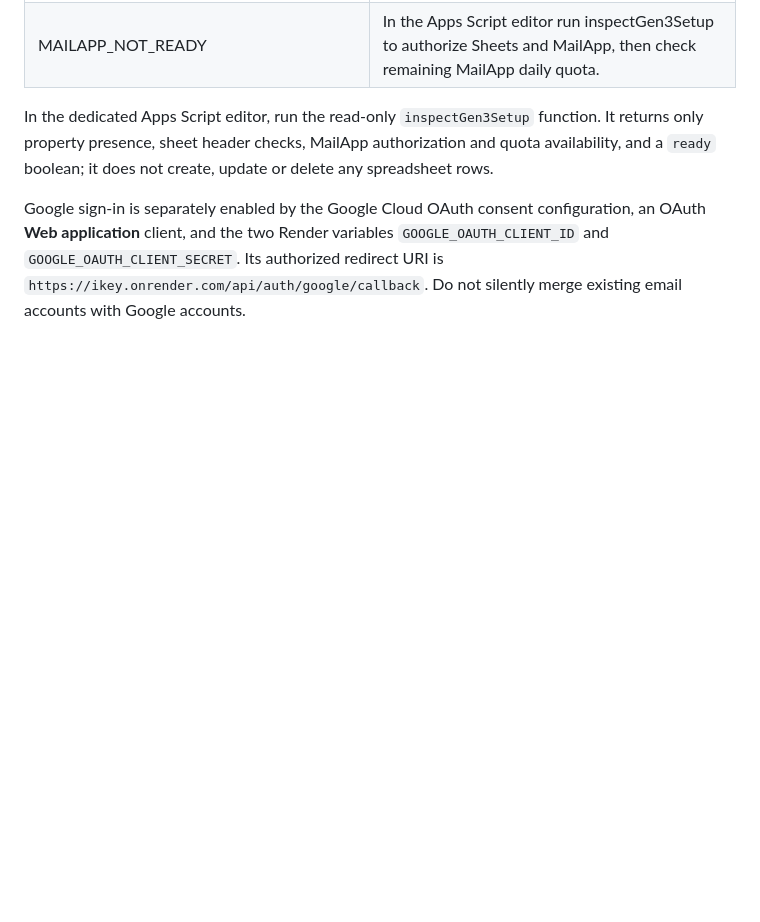
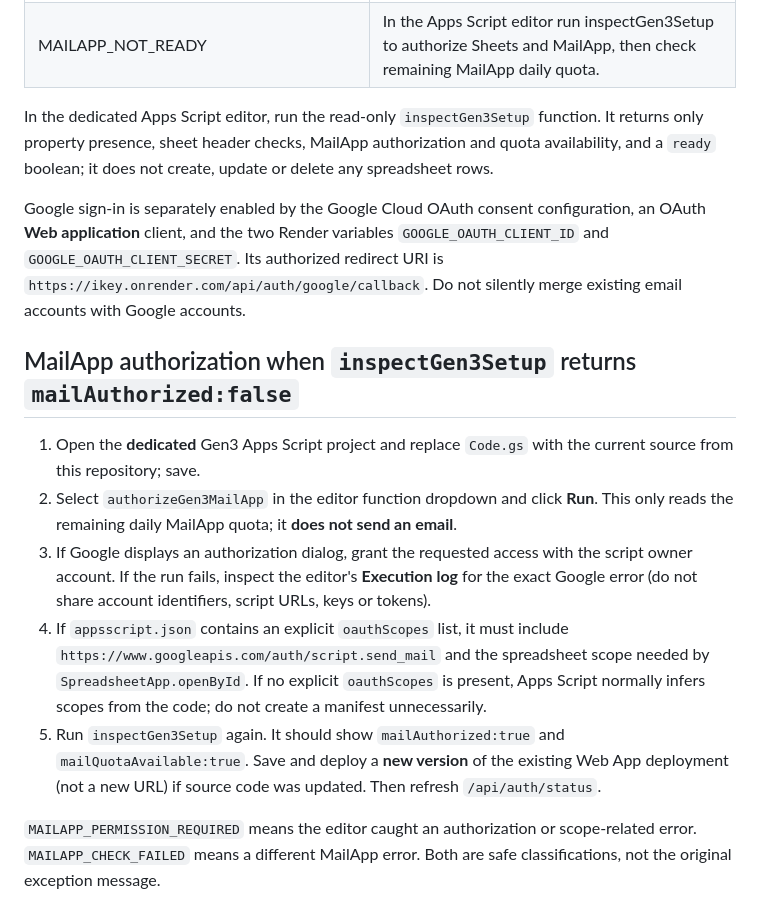
Before and after one commit to ikeysever/ikey, a Markdown page: gen3-auth/DEPLOYMENT.md, the part around the change. Drawn GitHub-style; blank space fills up the shorter version.

Commit message:
docs(auth): targeted MailApp permission and manifest troubleshooting steps

```diff
--- a/gen3-auth/DEPLOYMENT.md
+++ b/gen3-auth/DEPLOYMENT.md
@@ -97,3 +97,13 @@ The status endpoint returns `enabled`, `mail`, `google` and a safe `reason` cate
 In the dedicated Apps Script editor, run the read-only `inspectGen3Setup` function. It returns only property presence, sheet header checks, MailApp authorization and quota availability, and a `ready` boolean; it does not create, update or delete any spreadsheet rows.
 
 Google sign-in is separately enabled by the Google Cloud OAuth consent configuration, an OAuth **Web application** client, and the two Render variables `GOOGLE_OAUTH_CLIENT_ID` and `GOOGLE_OAUTH_CLIENT_SECRET`. Its authorized redirect URI is `https://ikey.onrender.com/api/auth/google/callback`. Do not silently merge existing email accounts with Google accounts.
+
+## MailApp authorization when `inspectGen3Setup` returns `mailAuthorized:false`
+
+1. Open the **dedicated** Gen3 Apps Script project and replace `Code.gs` with the current source from this repository; save.
+2. Select `authorizeGen3MailApp` in the editor function dropdown and click **Run**. This only reads the remaining daily MailApp quota; it **does not send an email**.
+3. If Google displays an authorization dialog, grant the requested access with the script owner account. If the run fails, inspect the editor's **Execution log** for the exact Google error (do not share account identifiers, script URLs, keys or tokens).
+4. If `appsscript.json` contains an explicit `oauthScopes` list, it must include `https://www.googleapis.com/auth/script.send_mail` and the spreadsheet scope needed by `SpreadsheetApp.openById`. If no explicit `oauthScopes` is present, Apps Script normally infers scopes from the code; do not create a manifest unnecessarily.
+5. Run `inspectGen3Setup` again. It should show `mailAuthorized:true` and `mailQuotaAvailable:true`. Save and deploy a **new version** of the existing Web App deployment (not a new URL) if source code was updated. Then refresh `/api/auth/status`.
+
+`MAILAPP_PERMISSION_REQUIRED` means the editor caught an authorization or scope-related error. `MAILAPP_CHECK_FAILED` means a different MailApp error. Both are safe classifications, not the original exception message.
```
